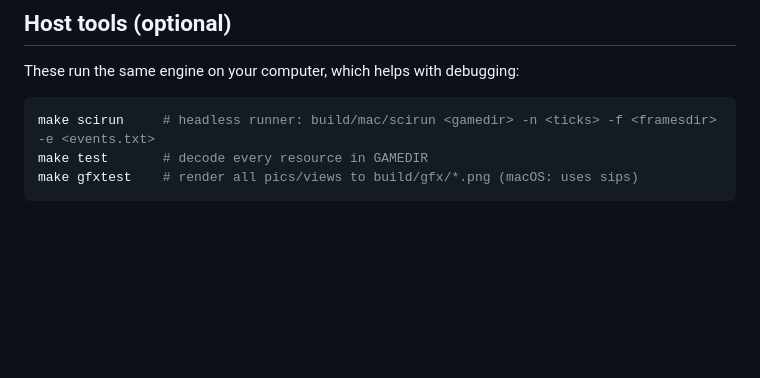
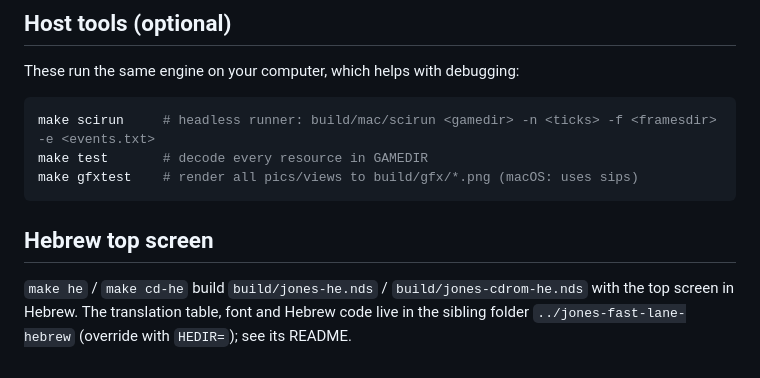
Before and after one commit to amosjerbi/ports-rgds, a Markdown page: jones-fast-lane/BUILDING.md, the part around the change. Drawn GitHub-style; blank space fills up the shorter version.

````diff
--- a/jones-fast-lane/BUILDING.md
+++ b/jones-fast-lane/BUILDING.md
@@ -223,3 +223,9 @@ make scirun     # headless runner: build/mac/scirun <gamedir> -n <ticks> -f <fra
 make test       # decode every resource in GAMEDIR
 make gfxtest    # render all pics/views to build/gfx/*.png (macOS: uses sips)
 ```
+
+## Hebrew top screen
+
+`make he` / `make cd-he` build `build/jones-he.nds` / `build/jones-cdrom-he.nds` with the top screen in Hebrew. The
+translation table, font and Hebrew code live in the sibling folder `../jones-fast-lane-hebrew` (override with
+`HEDIR=`); see its README.
````
Also changed, not shown: README.md (+1 -0 lines), jones-fast-lane-hebrew/README.md (added, +53 -0 lines), jones-fast-lane-hebrew/screens/employment-panel.png (added), jones-fast-lane-hebrew/screens/font.png (added), jones-fast-lane-hebrew/screens/player-panel.png (added), jones-fast-lane-hebrew/screens/store-panel.png (added), 9 other files.
